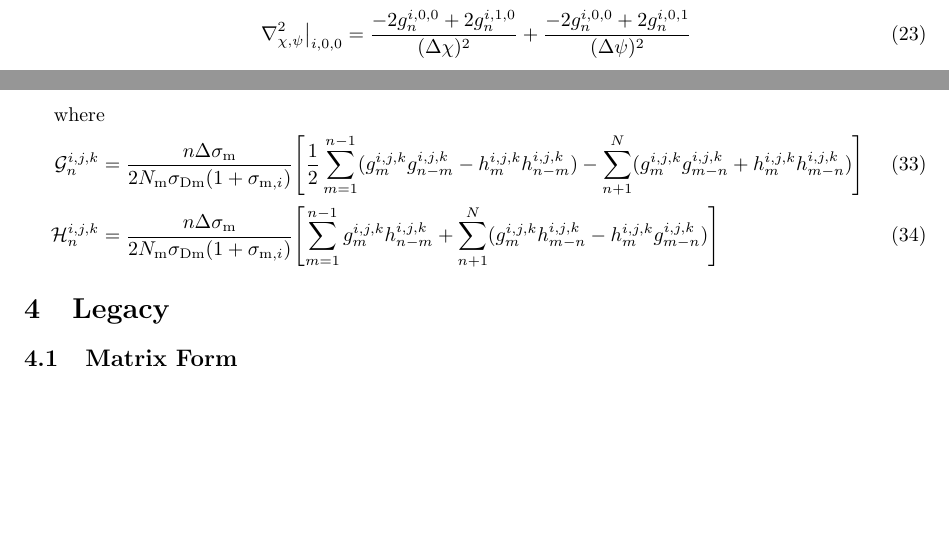
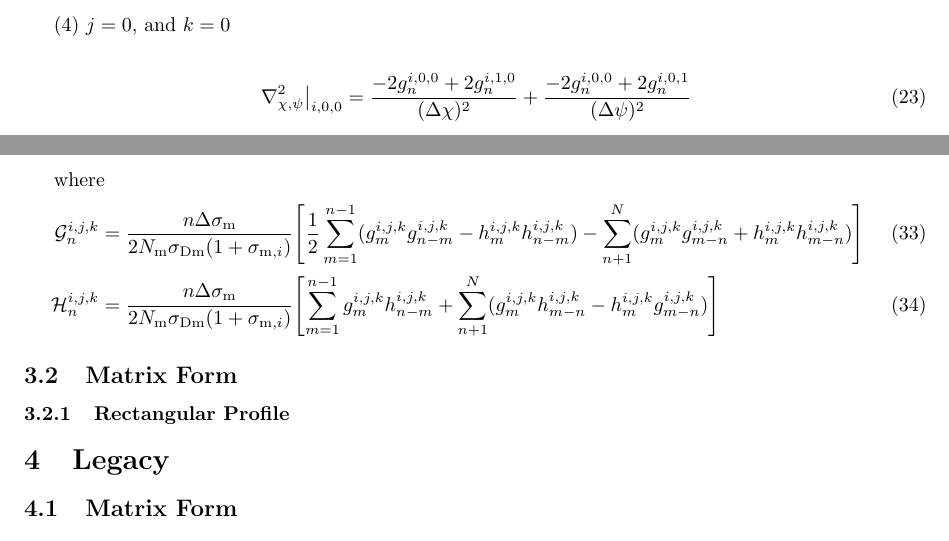
Before and after one commit to JiaxinZhong/ParametricAcousticArray, a LaTeX document (readme/readme.tex): two parts of pages 5 and 6 of 7, joined at a grey line, cut at the place of the change, the shorter picture padded with empty space. Compiled offline with pdfLaTeX.

Commit message:
small modifies

```diff
--- a/readme/readme.tex
+++ b/readme/readme.tex
@@ -311,6 +311,13 @@ where
 	\qty[\sum_{m=1}^{n-1} g_m^{i,j,k} h_{n-m}^{i,j,k}
 	+\sum_{n+1}^N (g_{m}^{i,j,k}h_{m-n}^{i,j,k} - h_{m}^{i,j,k} g_{m-n}^{i,j,k})]
 \end{align}
+
+\subsection{Matrix Form}
+
+\subsubsection{Rectangular Profile}
+
+
+
 \section{Legacy}
 
 
```
Also changed, not shown: 1 other file.
